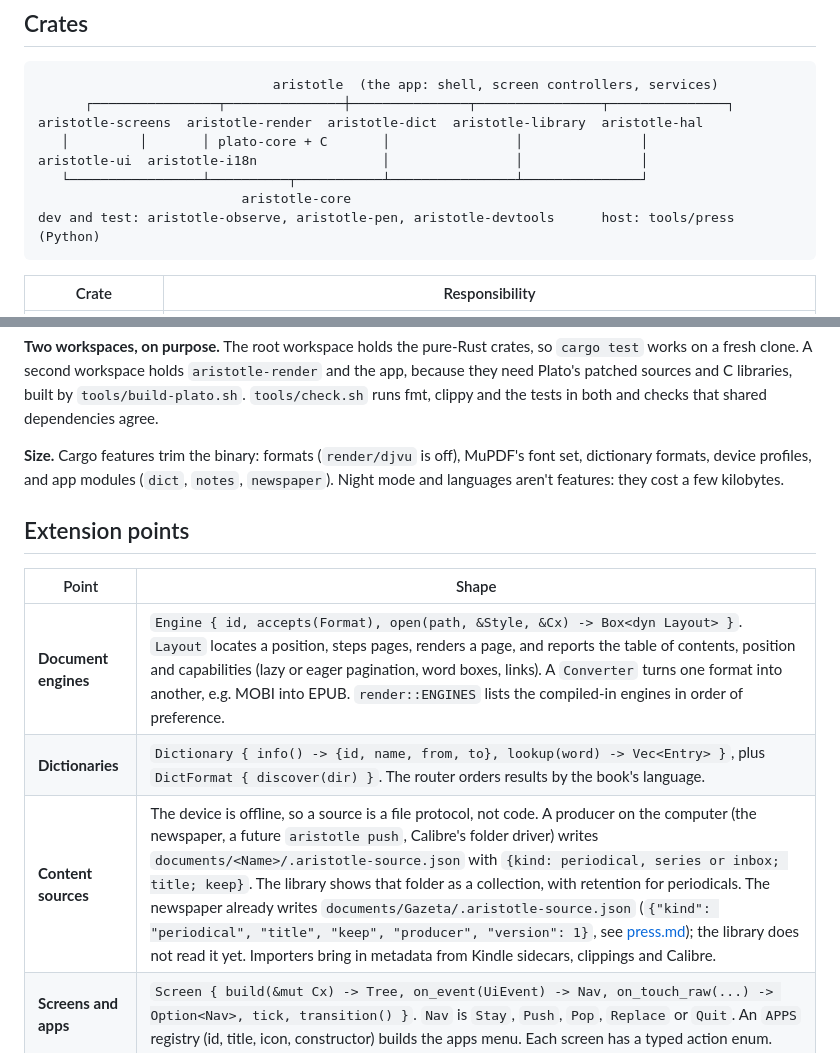
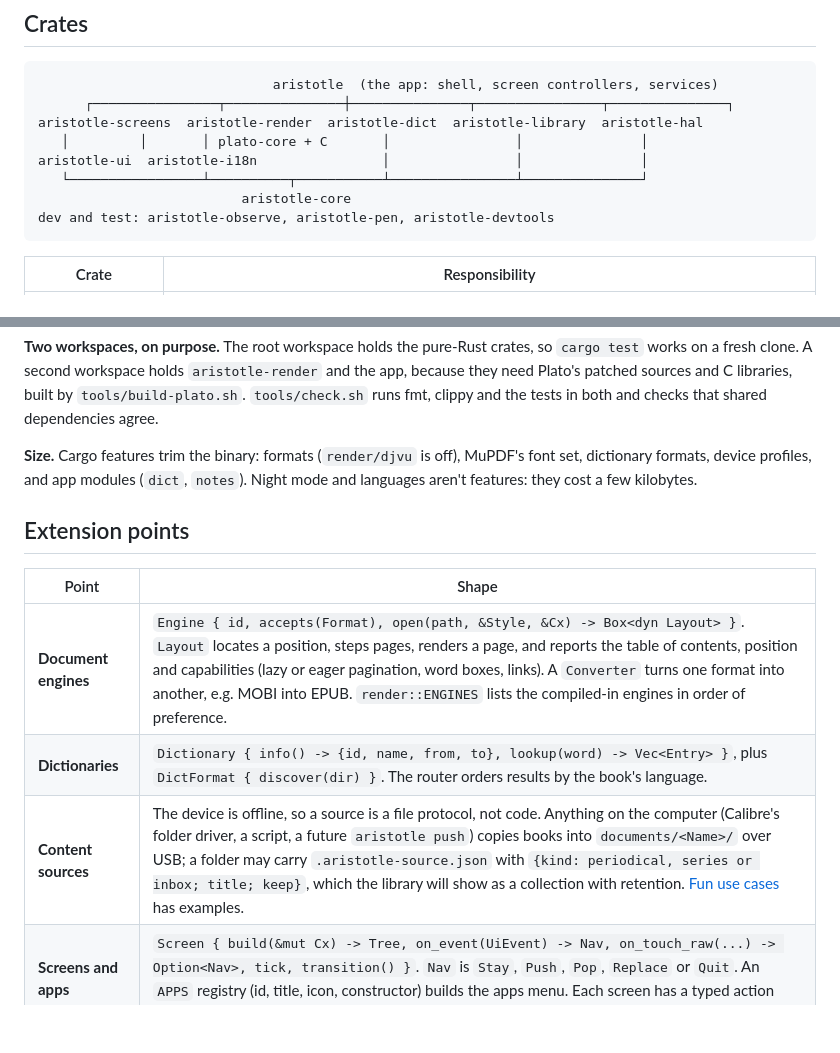
Before and after one commit to piotrkowski/aristotle, a Markdown page: docs/architecture.md, 2 parts joined by grey strips. Rendered like a GitHub page; blank space fills up the shorter version.

````diff
--- a/docs/architecture.md
+++ b/docs/architecture.md
@@ -19,7 +19,7 @@ aristotle-screens  aristotle-render  aristotle-dict  aristotle-library  aristotl
 aristotle-ui  aristotle-i18n                │                │               │
    └─────────────────┴──────────┬───────────┴────────────────┴───────────────┘
                           aristotle-core
-dev and test: aristotle-observe, aristotle-pen, aristotle-devtools      host: tools/press (Python)
+dev and test: aristotle-observe, aristotle-pen, aristotle-devtools
 ```
 
 | Crate | Responsibility |
@@ -37,7 +37,7 @@ dev and test: aristotle-observe, aristotle-pen, aristotle-devtools      host: to
 
 **Two workspaces, on purpose.** The root workspace holds the pure-Rust crates, so `cargo test` works on a fresh clone. A second workspace holds `aristotle-render` and the app, because they need Plato's patched sources and C libraries, built by `tools/build-plato.sh`. `tools/check.sh` runs fmt, clippy and the tests in both and checks that shared dependencies agree.
 
-**Size.** Cargo features trim the binary: formats (`render/djvu` is off), MuPDF's font set, dictionary formats, device profiles, and app modules (`dict`, `notes`, `newspaper`). Night mode and languages aren't features: they cost a few kilobytes.
+**Size.** Cargo features trim the binary: formats (`render/djvu` is off), MuPDF's font set, dictionary formats, device profiles, and app modules (`dict`, `notes`). Night mode and languages aren't features: they cost a few kilobytes.
 
 ## Extension points
 
@@ -45,7 +45,7 @@ dev and test: aristotle-observe, aristotle-pen, aristotle-devtools      host: to
 | --- | --- |
 | **Document engines** | `Engine { id, accepts(Format), open(path, &Style, &Cx) -> Box<dyn Layout> }`. `Layout` locates a position, steps pages, renders a page, and reports the table of contents, position and capabilities (lazy or eager pagination, word boxes, links). A `Converter` turns one format into another, e.g. MOBI into EPUB. `render::ENGINES` lists the compiled-in engines in order of preference. |
 | **Dictionaries** | `Dictionary { info() -> {id, name, from, to}, lookup(word) -> Vec<Entry> }`, plus `DictFormat { discover(dir) }`. The router orders results by the book's language. |
-| **Content sources** | The device is offline, so a source is a file protocol, not code. A producer on the computer (the newspaper, a future `aristotle push`, Calibre's folder driver) writes `documents/<Name>/.aristotle-source.json` with `{kind: periodical, series or inbox; title; keep}`. The library shows that folder as a collection, with retention for periodicals. The newspaper already writes `documents/Gazeta/.aristotle-source.json` (`{"kind": "periodical", "title", "keep", "producer", "version": 1}`, see [press.md](press.md)); the library does not read it yet. Importers bring in metadata from Kindle sidecars, clippings and Calibre. |
+| **Content sources** | The device is offline, so a source is a file protocol, not code. Anything on the computer (Calibre's folder driver, a script, a future `aristotle push`) copies books into `documents/<Name>/` over USB; a folder may carry `.aristotle-source.json` with `{kind: periodical, series or inbox; title; keep}`, which the library will show as a collection with retention. [Fun use cases](fun-use-cases.md) has examples. |
 | **Screens and apps** | `Screen { build(&mut Cx) -> Tree, on_event(UiEvent) -> Nav, on_touch_raw(...) -> Option<Nav>, tick, transition() }`. `Nav` is `Stay`, `Push`, `Pop`, `Replace` or `Quit`. An `APPS` registry (id, title, icon, constructor) builds the apps menu. Each screen has a typed action enum. |
 | **Settings** | `Setting<T> { key, label, section, default, kind, scope, effect }`, where `kind` is a toggle, choice, steps or slider; `scope` is global or per book; and `effect` says whether the change is live, needs a re-layout, or a restart. The settings screen and the reader menu are rendered from the `SETTINGS` registry. Values are stored as a JSON map. |
 | **Themes** | Data, not a trait: `Theme { palette (day or night), fonts, scale }`. Night mode is a palette plus an inversion method (software, or the EPDC's hardware inversion). |
````
Also changed, not shown: README.md (+1 -2 lines), docs/fun-use-cases.md (added, +27 -0 lines).
